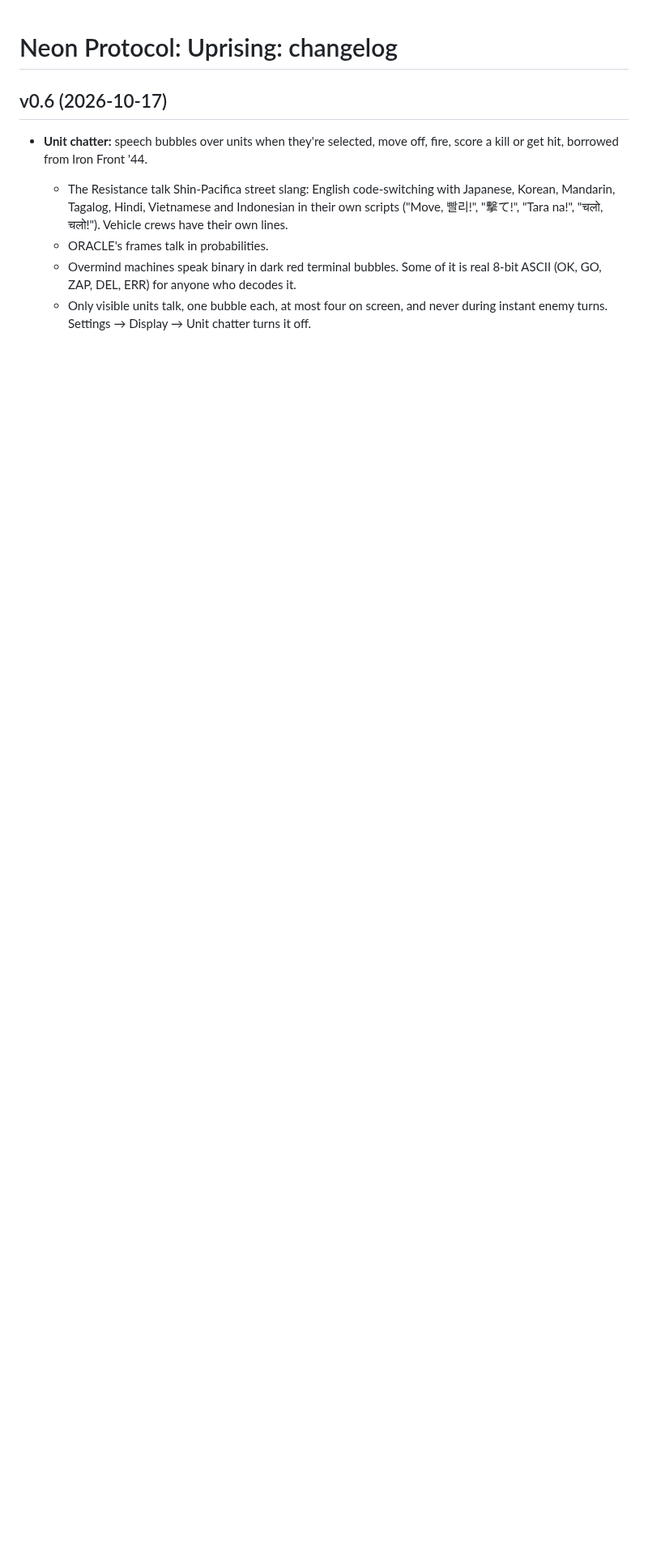
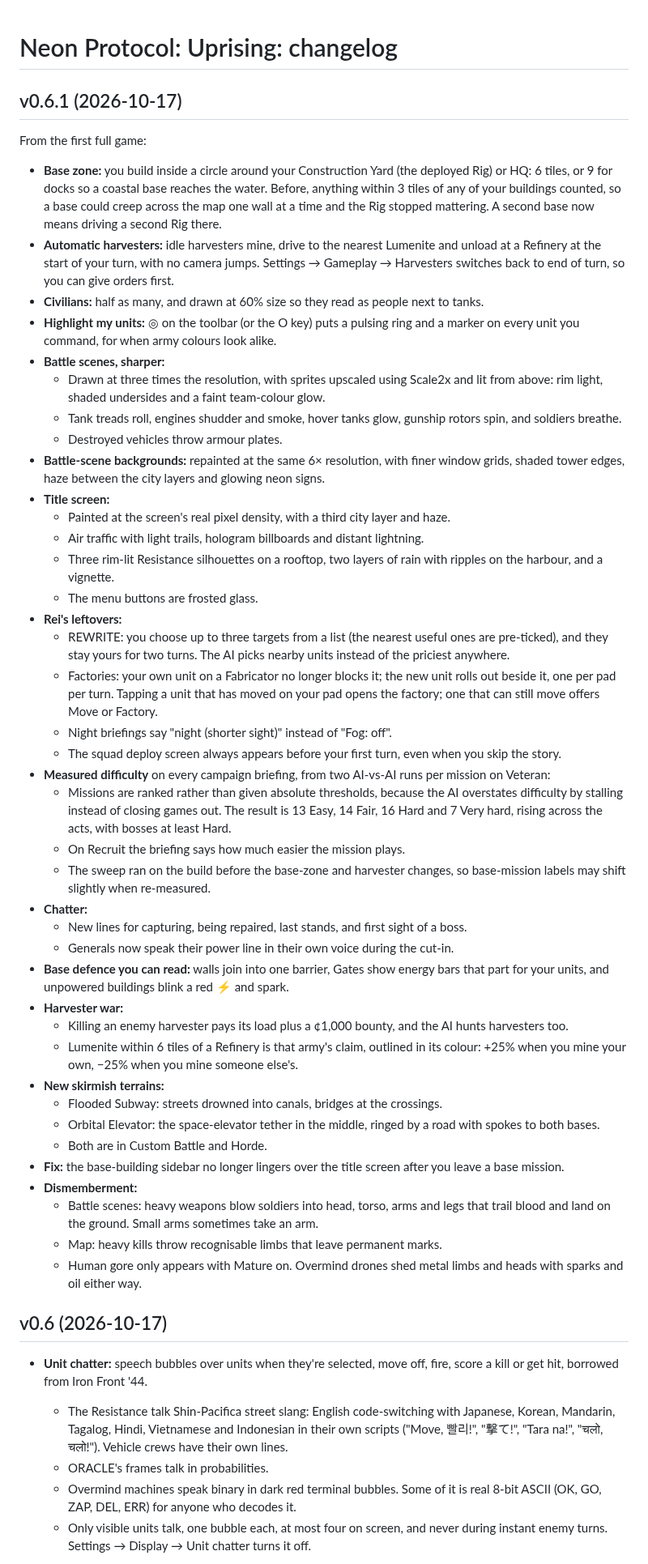
Before and after one commit to Tristan-Hotham/neon-protocol, a Markdown page: CHANGELOG.md, the part around the change. Shown at 81% size. Drawn GitHub-style; blank space fills up the shorter version.

```diff
--- a/CHANGELOG.md
+++ b/CHANGELOG.md
@@ -1,4 +1,46 @@
 # Neon Protocol: Uprising: changelog
+
+## v0.6.1 (2026-10-17)
+From the first full game:
+- **Base zone:** you build inside a circle around your Construction Yard (the deployed Rig) or HQ: 6 tiles, or 9 for docks so a coastal base reaches the water. Before, anything within 3 tiles of any of your buildings counted, so a base could creep across the map one wall at a time and the Rig stopped mattering. A second base now means driving a second Rig there.
+- **Automatic harvesters:** idle harvesters mine, drive to the nearest Lumenite and unload at a Refinery at the start of your turn, with no camera jumps. Settings → Gameplay → Harvesters switches back to end of turn, so you can give orders first.
+- **Civilians:** half as many, and drawn at 60% size so they read as people next to tanks.
+- **Highlight my units:** ◎ on the toolbar (or the O key) puts a pulsing ring and a marker on every unit you command, for when army colours look alike.
+- **Battle scenes, sharper:**
+  - Drawn at three times the resolution, with sprites upscaled using Scale2x and lit from above: rim light, shaded undersides and a faint team-colour glow.
+  - Tank treads roll, engines shudder and smoke, hover tanks glow, gunship rotors spin, and soldiers breathe.
+  - Destroyed vehicles throw armour plates.
+- **Battle-scene backgrounds:** repainted at the same 6× resolution, with finer window grids, shaded tower edges, haze between the city layers and glowing neon signs.
+- **Title screen:**
+  - Painted at the screen's real pixel density, with a third city layer and haze.
+  - Air traffic with light trails, hologram billboards and distant lightning.
+  - Three rim-lit Resistance silhouettes on a rooftop, two layers of rain with ripples on the harbour, and a vignette.
+  - The menu buttons are frosted glass.
+- **Rei's leftovers:**
+  - REWRITE: you choose up to three targets from a list (the nearest useful ones are pre-ticked), and they stay yours for two turns. The AI picks nearby units instead of the priciest anywhere.
+  - Factories: your own unit on a Fabricator no longer blocks it; the new unit rolls out beside it, one per pad per turn. Tapping a unit that has moved on your pad opens the factory; one that can still move offers Move or Factory.
+  - Night briefings say "night (shorter sight)" instead of "Fog: off".
+  - The squad deploy screen always appears before your first turn, even when you skip the story.
+- **Measured difficulty** on every campaign briefing, from two AI-vs-AI runs per mission on Veteran:
+  - Missions are ranked rather than given absolute thresholds, because the AI overstates difficulty by stalling instead of closing games out. The result is 13 Easy, 14 Fair, 16 Hard and 7 Very hard, rising across the acts, with bosses at least Hard.
+  - On Recruit the briefing says how much easier the mission plays.
+  - The sweep ran on the build before the base-zone and harvester changes, so base-mission labels may shift slightly when re-measured.
+- **Chatter:**
+  - New lines for capturing, being repaired, last stands, and first sight of a boss.
+  - Generals now speak their power line in their own voice during the cut-in.
+- **Base defence you can read:** walls join into one barrier, Gates show energy bars that part for your units, and unpowered buildings blink a red ⚡ and spark.
+- **Harvester war:**
+  - Killing an enemy harvester pays its load plus a ¢1,000 bounty, and the AI hunts harvesters too.
+  - Lumenite within 6 tiles of a Refinery is that army's claim, outlined in its colour: +25% when you mine your own, −25% when you mine someone else's.
+- **New skirmish terrains:**
+  - Flooded Subway: streets drowned into canals, bridges at the crossings.
+  - Orbital Elevator: the space-elevator tether in the middle, ringed by a road with spokes to both bases.
+  - Both are in Custom Battle and Horde.
+- **Fix:** the base-building sidebar no longer lingers over the title screen after you leave a base mission.
+- **Dismemberment:**
+  - Battle scenes: heavy weapons blow soldiers into head, torso, arms and legs that trail blood and land on the ground. Small arms sometimes take an arm.
+  - Map: heavy kills throw recognisable limbs that leave permanent marks.
+  - Human gore only appears with Mature on. Overmind drones shed metal limbs and heads with sparks and oil either way.
 
 ## v0.6 (2026-10-17)
 - **Unit chatter:** speech bubbles over units when they're selected, move off, fire, score a kill or get hit, borrowed from Iron Front '44.
```
Also changed, not shown: README.md (+2 -2 lines), share.jpg (added), 2 other files.
